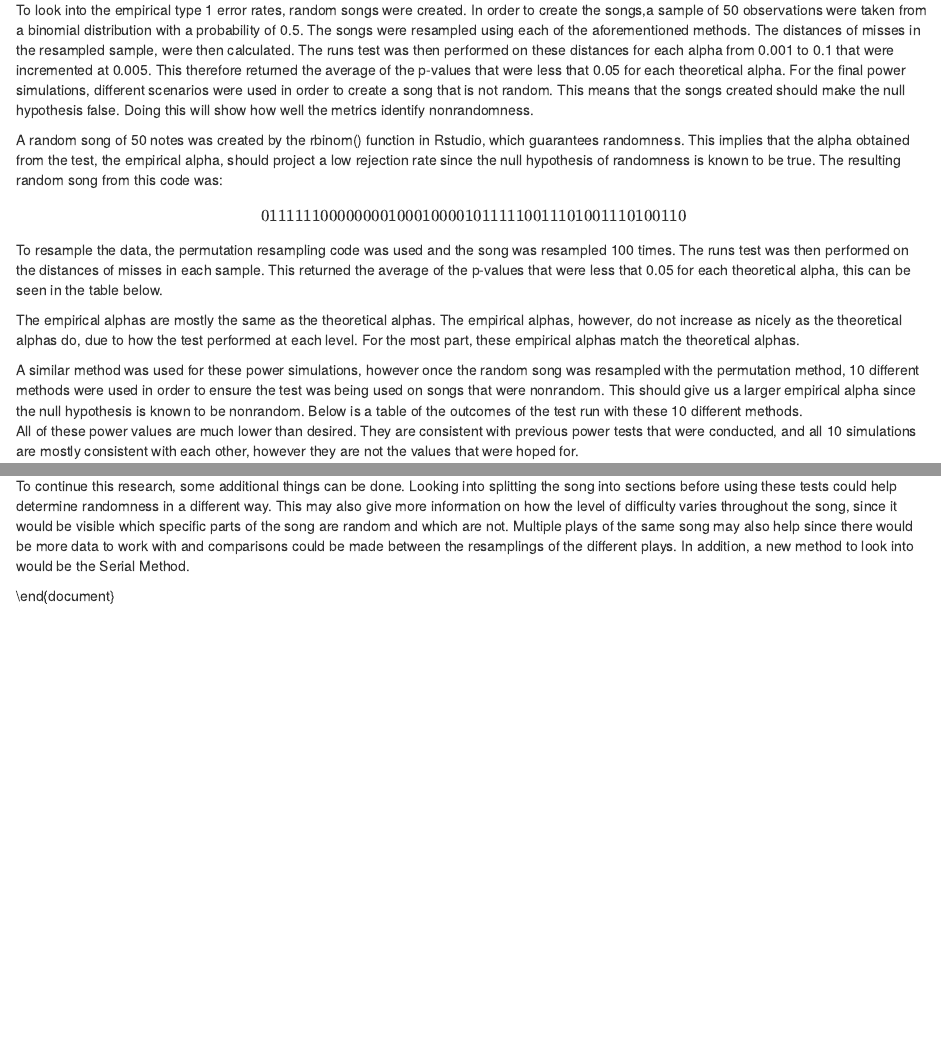
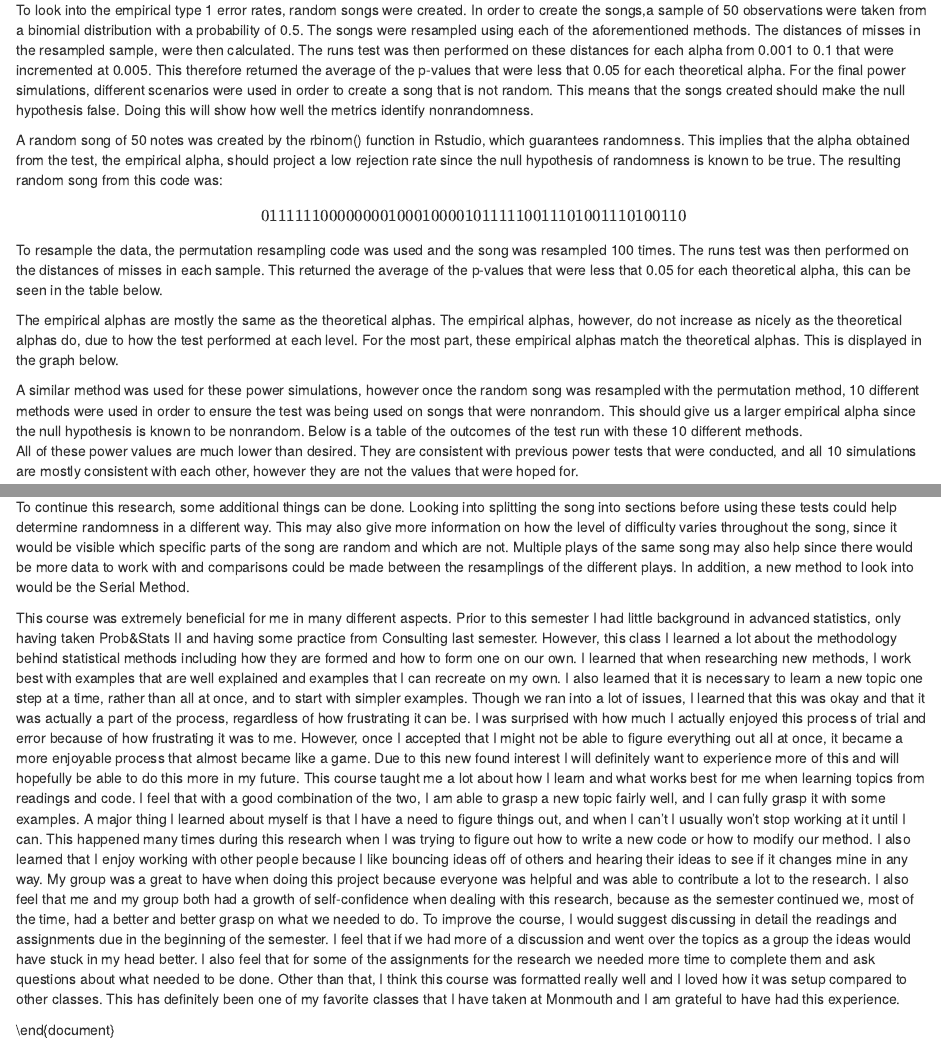
Before and after one commit to s1173652/MA380_ResearchProject, an R Markdown document (Final Paper.Rmd): the page in a window 1100 px wide, from 1190 px down, and a second part further down, joined at a grey line. Rendered offline with R 4.5, knitr and Pandoc, with nearby package versions.

Commit message:
Add files via upload

```diff
--- a/Final Paper.Rmd
+++ b/Final Paper.Rmd
@@ -131,7 +131,15 @@ $\alpha = 0.09$ & 0.11\\
 $\alpha = 0.1$ & 0.11 \\
 \end{tabular}
 
-The empirical alphas are mostly the same as the theoretical alphas. The empirical alphas, however, do not increase as nicely as the theoretical alphas do, due to how the test performed at each level. For the most part, these empirical alphas match the theoretical alphas.
+The empirical alphas are mostly the same as the theoretical alphas. The empirical alphas, however, do not increase as nicely as the theoretical alphas do, due to how the test performed at each level. For the most part, these empirical alphas match the theoretical alphas. This is displayed in the graph below.
+
+\begin{figure}[!hb]
+\centering
+\includegraphics[width=10cm]{EmpiricalvsTheoreticalAlpha.png}
+\caption{Empirical vs. Theoretical Alpha for the computed random song}
+\label{fig: Empirical vs Theoretical Alpha (Permutation Resampling)}
+\end{figure}
+
 
 \subsubsection{Final Power Simulations}
 A similar method was used for these power simulations, however once the random song was resampled with the permutation method, 10 different methods were used in order to ensure the test was being used on songs that were nonrandom. This should give us a larger empirical alpha since the null hypothesis is known to be nonrandom. Below is a table of the outcomes of the test run with these 10 different methods.
@@ -559,4 +567,11 @@ In addition, a new method to look into would be the Serial Method.
 \label{fig: Power Code}
 \end{figure}
 
+\section{PERSONAL REFLECTIONS}
+\subsection{Brianna Cirillo}
+\subsection{Samantha Colucci}
+This course was extremely beneficial for me in many different aspects. Prior to this semester I had little background in advanced statistics, only having taken Prob&Stats II and having some practice from Consulting last semester. However, this class I learned a lot about the methodology behind statistical methods including how they are formed and how to form one on our own. I learned that when researching new methods, I work best with examples that are well explained and examples that I can recreate on my own. I also learned that it is necessary to learn a new topic one step at a time, rather than all at once, and to start with simpler examples. Though we ran into a lot of issues, I learned that this was okay and that it was actually a part of the process, regardless of how frustrating it can be. I was surprised with how much I actually enjoyed this process of trial and error because of how frustrating it was to me. However, once I accepted that I might not be able to figure everything out all at once, it became a more enjoyable process that almost became like a game. Due to this new found interest I will definitely want to experience more of this and will hopefully be able to do this more in my future. This course taught me a lot about how I learn and what works best for me when learning topics from readings and code. I feel that with a good combination of the two, I am able to grasp a new topic fairly well, and I can fully grasp it with some examples. A major thing I learned about myself is that I have a need to figure things out, and when I can’t I usually won’t stop working at it until I can. This happened many times during this research when I was trying to figure out how to write a new code or how to modify our method. I also learned that I enjoy working with other people because I like bouncing ideas off of others and hearing their ideas to see if it changes mine in any way. My group was a great to have when doing this project because everyone was helpful and was able to contribute a lot to the research. I also feel that me and my group both had a growth of self-confidence when dealing with this research, because as the semester continued we, most of the time, had a better and better grasp on what we needed to do. To improve the course, I would suggest discussing in detail the readings and assignments due in the beginning of the semester. I feel that if we had more of a discussion and went over the topics as a group the ideas would have stuck in my head better. I also feel that for some of the assignments for the research we needed more time to complete them and ask questions about what needed to be done. Other than that, I think this course was formatted really well and I loved how it was setup compared to other classes. This has definitely been one of my favorite classes that I have taken at Monmouth and I am grateful to have had this experience.
+
+\subsection{Shannon Coyle}
+
 \end{document}
```
